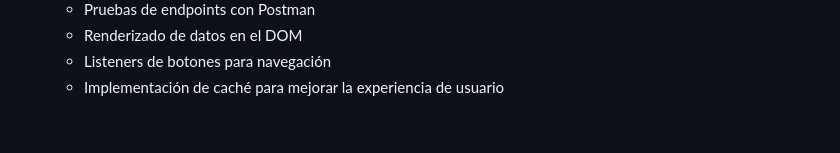
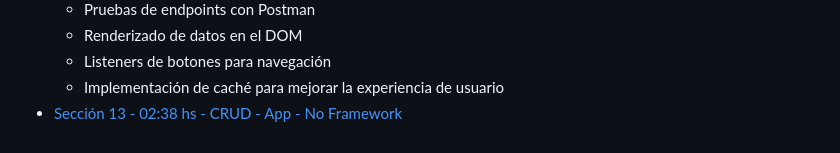
Before and after one commit to nwpablodeveloper/js-moderno-repaso-2026, a Markdown page: README.md, the part around the change. Rendered like a GitHub page.

Commit message:
Sección 13: V160 - Introducción a la sección

```diff
--- a/README.md
+++ b/README.md
@@ -116,3 +116,4 @@
   - Renderizado de datos en el DOM
   - Listeners de botones para navegación
   - Implementación de caché para mejorar la experiencia de usuario
+- [Sección 13 - 02:38 hs -  CRUD - App - No Framework](seccion13/)
```
Also changed, not shown: seccion13/README.md (added, +3 -0 lines).
